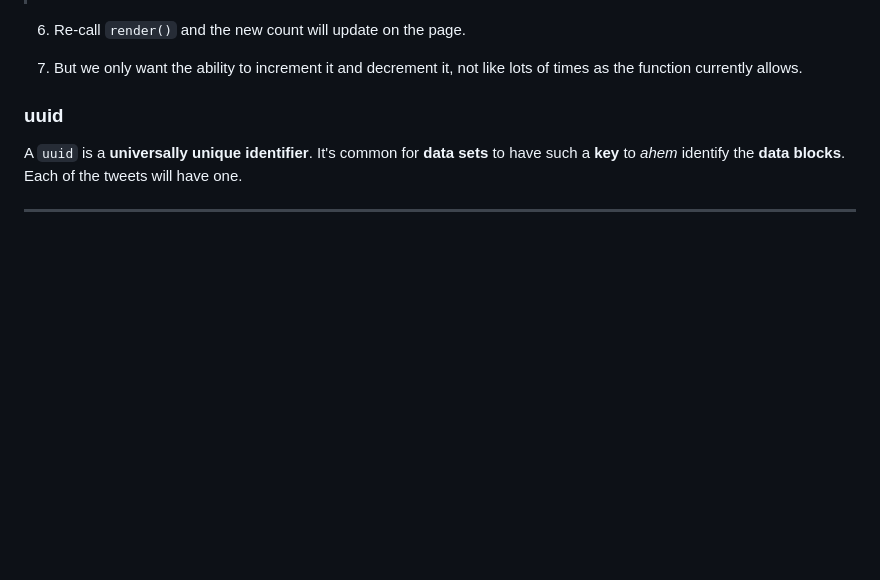
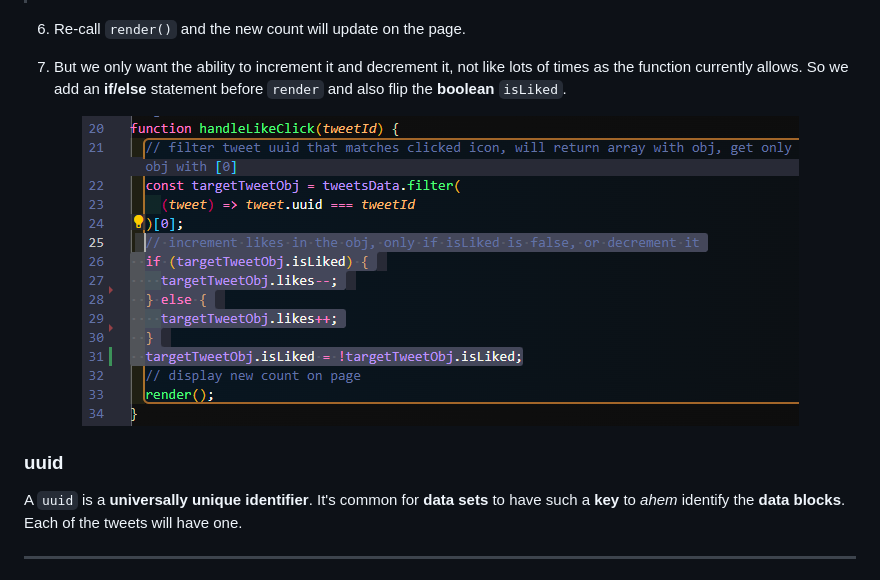
Before and after one commit to JoleneKearse/twitter-clone, a Markdown page: README.md, the part around the change. Drawn GitHub-style; pictures changed too: screenshots/code-like-func3.png (added); blank space fills up the shorter version.

Commit message:
how to increment/decrement only

```diff
--- a/README.md
+++ b/README.md
@@ -107,7 +107,9 @@ Next we create a function to handle each icon. This will be the code for `handle
 
 6. Re-call `render()` and the new count will update on the page.
 
-7. But we only want the ability to increment it and decrement it, not like lots of times as the function currently allows.
+7. But we only want the ability to increment it and decrement it, not like lots of times as the function currently allows. So we add an **if/else** statement before `render` and also flip the **boolean** `isLiked`.
+
+<div align="center"><img src="./screenshots/code-like-func3.png" alt="script tag with type of module and src"></div>
 
 ### uuid
 
```
Also changed, not shown: 1 other file.
